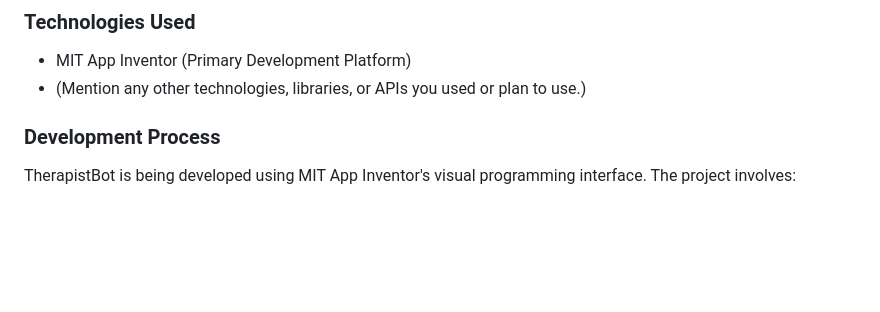
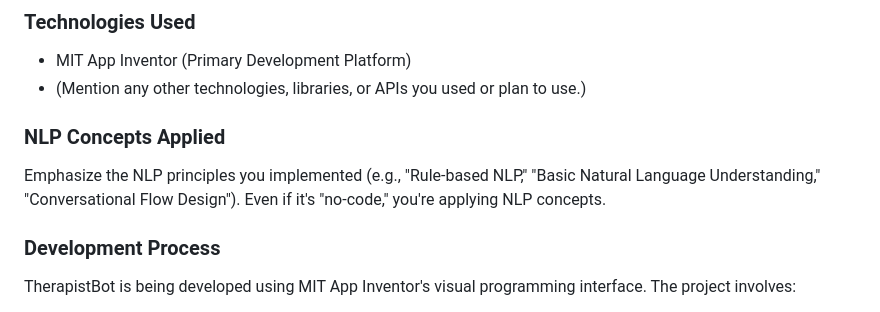
Before and after one commit to unihahn/portfolio, a Markdown page: mobile/therapistbot/therapistbot-README.md, the part around the change. GitHub-like rendering; blank space fills up the shorter version.

```diff
--- a/mobile/therapistbot/therapistbot-README.md
+++ b/mobile/therapistbot/therapistbot-README.md
@@ -19,6 +19,10 @@ TherapistBot is a mobile application under development using MIT App Inventor. T
 
 * MIT App Inventor (Primary Development Platform)
 * (Mention any other technologies, libraries, or APIs you used or plan to use.)
+
+### NLP Concepts Applied
+
+Emphasize the NLP principles you implemented (e.g., "Rule-based NLP," "Basic Natural Language Understanding," "Conversational Flow Design"). Even if it's "no-code," you're applying NLP concepts.
 
 ### Development Process
 
```
